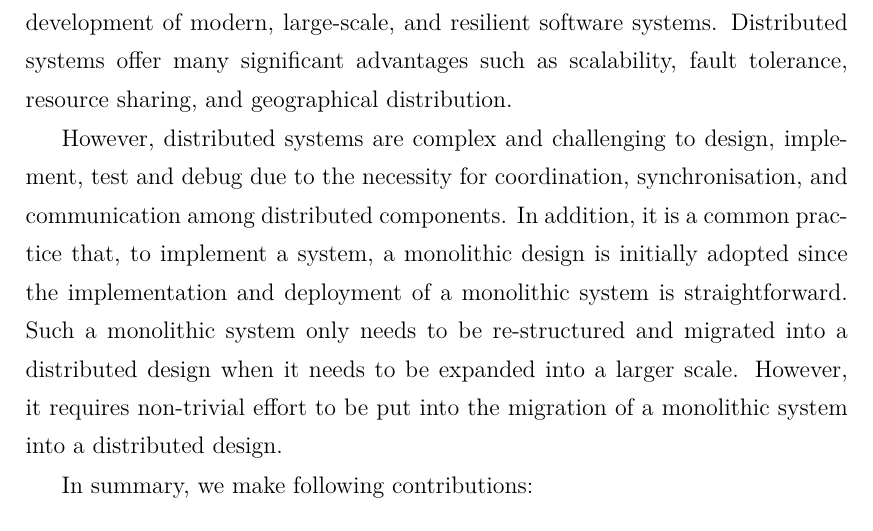
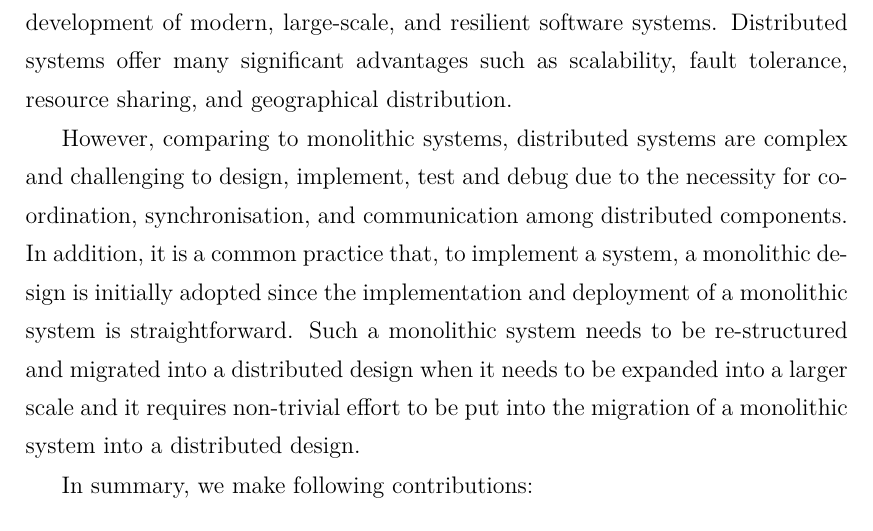
Before and after one commit to XYUnknown/Necronomicon, a LaTeX thesis (latest_infthesis/infthesis.tex, which reads latest_infthesis/chap3.tex): part of page 60 of 142, cut so that both start at the same text. Compiled offline with XeLaTeX.

Commit message:
Updates from Overleaf

```diff
--- a/latest_infthesis/chap3.tex
+++ b/latest_infthesis/chap3.tex
@@ -64,7 +64,7 @@ As a metaphorical illustration, the core idea of our attempt for conceptually mo
 \label{chap3:introduction}
 Distributed computing has extensive application in areas such as cloud computing, big data processing, web services, and blockchain systems, driving the development of modern, large-scale, and resilient software systems. Distributed systems offer many significant advantages such as scalability, fault tolerance, resource sharing, and geographical distribution.
 
-However, distributed systems are complex and challenging to design, implement, test and debug due to the necessity for coordination, synchronisation, and communication among distributed components. In addition, it is a common practice that, to implement a system, a monolithic design is initially adopted since the implementation and deployment of a monolithic system is straightforward. Such a monolithic system only needs to be re-structured and migrated into a distributed design when it needs to be expanded into a larger scale. However, it requires non-trivial effort to be put into the migration of a monolithic system into a distributed design.
+However, comparing to monolithic systems, distributed systems are complex and challenging to design, implement, test and debug due to the necessity for coordination, synchronisation, and communication among distributed components. In addition, it is a common practice that, to implement a system, a monolithic design is initially adopted since the implementation and deployment of a monolithic system is straightforward. Such a monolithic system needs to be re-structured and migrated into a distributed design when it needs to be expanded into a larger scale and it requires non-trivial effort to be put into the migration of a monolithic system into a distributed design.
 
 
 
```
